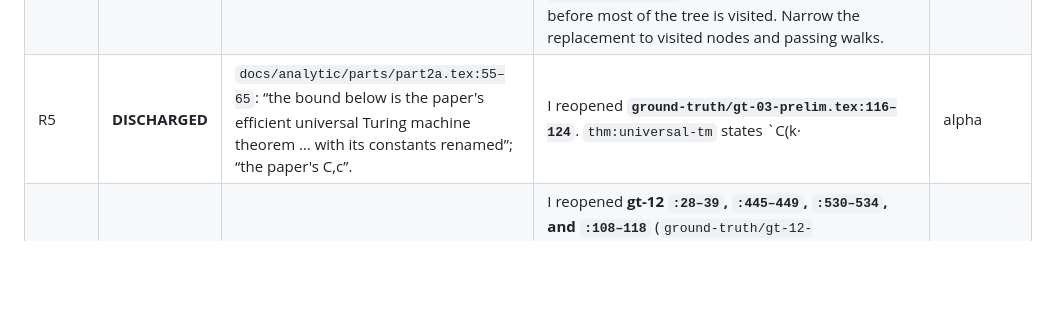
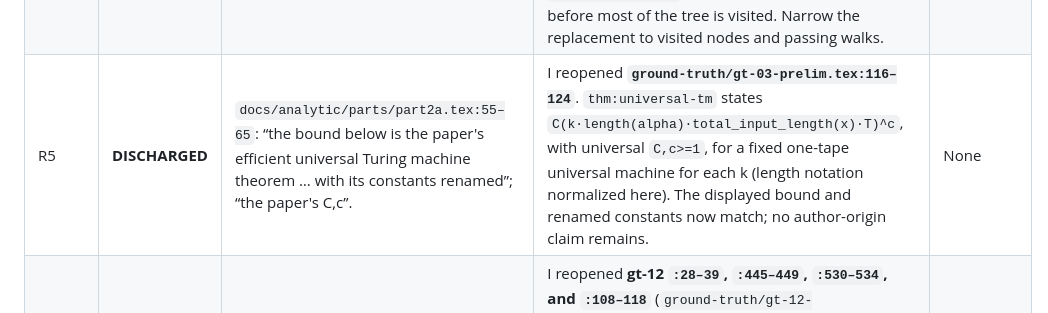
Before and after one commit to tobiasosborne/mipstar-lambda, a Markdown page: verdicts/analytic-doc-r5.md, the part around the change. Rendered like a GitHub page; blank space fills up the shorter version.

Commit message:
verdict analytic-doc-r5: critic's final edits (brief 95 exited; ruling unchanged)
Co-Authored-By: Claude Fable 5.1 <noreply@anthropic.com>

```diff
--- a/verdicts/analytic-doc-r5.md
+++ b/verdicts/analytic-doc-r5.md
@@ -14,7 +14,7 @@ Quotes reproduce the text with TeX styling normalized where needed. A passing co
 | R2 | **DISCHARGED** | `docs/analytic/parts/part2b.tex:1327–1334`: “The Pauli-typed predicates do not execute either”; “no introspection predicate is dispatched”; the surviving execution is “the construction of the Pauli sampler and its finite sampler queries.” | `verdicts/tb7-r1.md:33–37`, T7-6: 0/86 Pauli firings and rejection before dispatch. Archived `src/introspect/intro_decider.jl:470` rejects `Q<s` before `:483–486` Pauli dispatch. C15's **HOLD annotation** at `claims/CLAIMS.md:25` explicitly overrides its retained false Pauli clause. The new text follows that annotation. | None |
 | R3 | **DISCHARGED** | `docs/analytic/figs/fig-D-correspondence-compression.tex:10,14,24`: “AnswerReduce, TB2 host”; “TB7 overload: C15 conj.”; “C9 TESTED (TB2 only)”. `fig-tb7-card.tex:42`: row 6 is “on the disclosed local polynomial fixture (not the formula of D1)”. | C9 at `claims/CLAIMS.md:18` governs the TB0/TB2 proof/formula fixture; C15 at `:25` remains CONJECTURE/HOLD. `verdicts/tb7-r1.md:45–49` (T7-8), `:92` (report row 6), and `:119` distinguish the local surrogate from the unexecuted actual-D1 game. Caption at `part2b.tex:1245` preserves this split. Built figure 105, p89, has distinct green/amber boxes and legible labels. | None |
 | R4 | **PARTIAL** | `docs/analytic/parts/part2a.tex:517–523`: “walks the tree and re-runs every CHECKED replay”; “That is all the walk itself guarantees”; a callback does not itself establish facts/children/subject binding. `:530–537` discloses the failed TB7 authentication and unreviewed repair. | The withdrawal of “stale evidence unrepresentable” is supported by `verdicts/tb7-r1.md:9–19`, T7-2/T7-3. The named binding scopes agree with C1/C10/C11 at `claims/CLAIMS.md:8,20,21`. **But** archived `src/certificates.jl:39–64` returns immediately on a missing replay, exception, bad result, failed replay (`:55`), or failed child (`:59`). It does not guarantee execution of every CHECKED callback in a failing tree. `verdicts/tb7-r1.md:295–298` expressly says the critic replayed nodes individually because `ToyContractAudit` otherwise short-circuits the root before most of the tree is visited. Narrow the replacement to visited nodes and passing walks. | **MINOR**, surviving traversal overclaim |
-| R5 | **DISCHARGED** | `docs/analytic/parts/part2a.tex:55–65`: “the bound below is the paper's efficient universal Turing machine theorem … with its constants renamed”; “the paper's C,c”. | I reopened **`ground-truth/gt-03-prelim.tex:116–124`**. `thm:universal-tm` states `C(k·|alpha|·|x|·T)^c`, with universal `C,c>=1`, for a fixed one-tape universal machine for each k. The displayed bound and renamed constants now match; no author-origin claim remains. | None |
+| R5 | **DISCHARGED** | `docs/analytic/parts/part2a.tex:55–65`: “the bound below is the paper's efficient universal Turing machine theorem … with its constants renamed”; “the paper's C,c”. | I reopened **`ground-truth/gt-03-prelim.tex:116–124`**. `thm:universal-tm` states `C(k·length(alpha)·total_input_length(x)·T)^c`, with universal `C,c>=1`, for a fixed one-tape universal machine for each k (length notation normalized here). The displayed bound and renamed constants now match; no author-origin claim remains. | None |
 | R6 | **DISCHARGED** | `docs/analytic/parts/part2a.tex:1488–1492`: “the project's Compressor returns only the decider. This is a named narrowing of the paper, whose Compress returns the verifier pair”; `ComputeSampler(lambda)` supplies “the common sampler”. | I reopened **gt-12 `:28–39`, `:445–449`, `:530–534`, and `:108–118`** (`ground-truth/gt-12-compression.tex`). The theorem outputs `(S^compr,D^compr)`; halt-F computes the pair and then invokes its decider; the proof identifies the common sampler; the independence lemma supplies ComputeSampler from lambda alone. `docs/definitions.md:153` explicitly declares this project narrowing. The text no longer attributes a decider-only result to the paper. This is a cited justification for the interface, not a promotion of TB7's sampler-independence evidence. | None |
 | R7 | **DISCHARGED** for review state/history | `docs/analytic/parts/part2b.tex:1229–1233`: “returned FAIL with C15 on HOLD”; C14 “keeps its earlier TESTED row” while its replacement “is on HOLD”. `:1432–1440`: “Run history, dated” followed by the critic's “233 of 235” and “Neither run covers the brief-93 repairs.” | `verdicts/tb7-r1.md:119,127–155,584`: no replacement, eight-item FAIL, suite 12729/1 broken, registry exit 1 at 233/235, baselines 93/93. `verdicts/tb6-r4.md:1–13,31`: two open items, replacement HOLD. CLAIMS C14/C15 annotations at `:24–25` agree. No “pending critic r1” survives in analytic source/figures. **F1** is a new error in the added item summary, not a return to the old pending-review state. | None for the original stale-state defect; see F1 |
 | R8 | **DISCHARGED** | `docs/analytic/parts/part2b.tex:859–865`: questions “are the projections of the 54-type product sampler's own sample output”; the split is “only … an independent test reference”. | C4b/C9 at `claims/CLAIMS.md:12,18` explicitly authorize this provenance and the 20×54 comparison on both sides. Archived `src/verifiers/answer_reduce.jl:143–150` calls `sample(verifier.sampler,...)` and projects its returned questions. `test/tb2_answer_reduce.jl:161–180` compares those outputs with `tb2_hand_split`. The previous underclaim is removed. | None |
```
